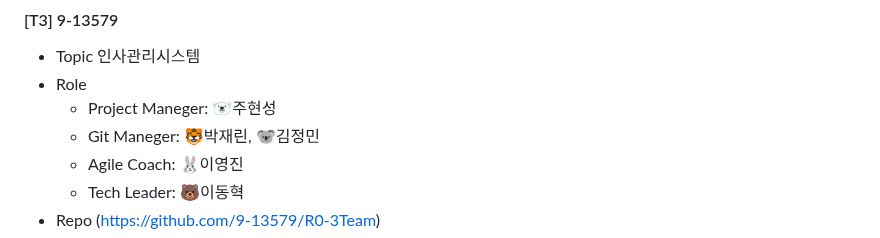
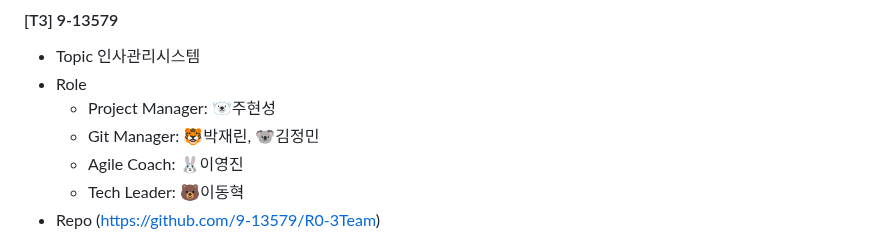
Before and after one commit to beyond-sw-camp/beyond-sw-camp-be01_last-dance, a Markdown page: README.md, the part around the change. Rendered like a GitHub page.

```diff
--- a/README.md
+++ b/README.md
@@ -47,8 +47,8 @@ _           _         _
 #### [T3] 9-13579
 - Topic 인사관리시스템
 - Role
-    - Project Maneger: 🐻‍❄️주현성
-    - Git Maneger: 🐯박재린, 🐨김정민
+    - Project Manager: 🐻‍❄️주현성
+    - Git Manager: 🐯박재린, 🐨김정민
     - Agile Coach: 🐰이영진
     - Tech Leader: 🐻이동혁
 - Repo (https://github.com/9-13579/R0-3Team)
```
